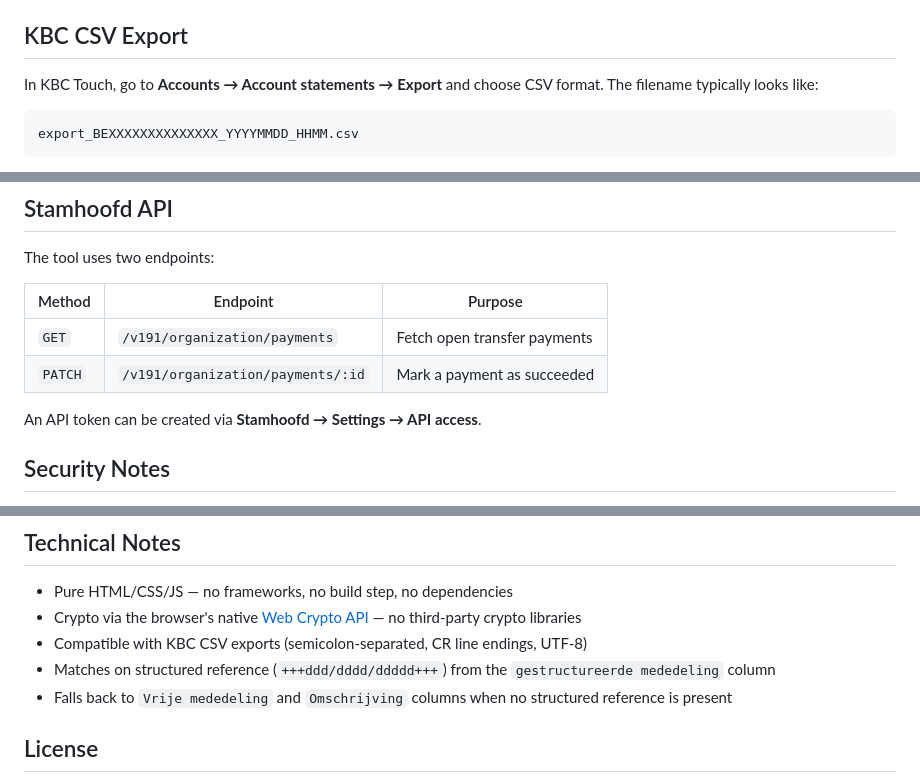
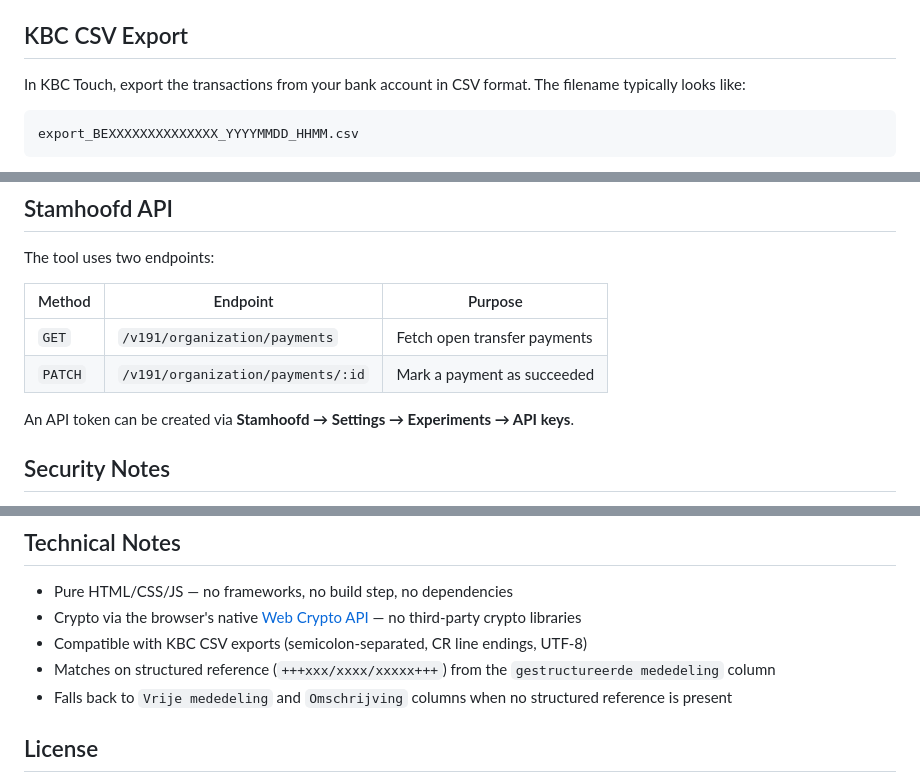
Before and after one commit to dennisgeleyn/kvk-paymentcheck, a Markdown page: README.md, 3 parts joined by grey strips. Drawn GitHub-style.

Commit message:
Update README for clarity and accuracy

````diff
--- a/README.md
+++ b/README.md
@@ -37,7 +37,7 @@ To change your credentials or password, use the **✏ Change credentials** butto
 
 ## KBC CSV Export
 
-In KBC Touch, go to **Accounts → Account statements → Export** and choose CSV format. The filename typically looks like:
+In KBC Touch, export the transactions from your bank account in CSV format. The filename typically looks like:
 
 ```
 export_BEXXXXXXXXXXXXXX_YYYYMMDD_HHMM.csv
@@ -54,7 +54,7 @@ The tool uses two endpoints:
 | `GET` | `/v191/organization/payments` | Fetch open transfer payments |
 | `PATCH` | `/v191/organization/payments/:id` | Mark a payment as succeeded |
 
-An API token can be created via **Stamhoofd → Settings → API access**.
+An API token can be created via **Stamhoofd → Settings → Experiments → API keys**.
 
 ## Security Notes
 
@@ -69,7 +69,7 @@ An API token can be created via **Stamhoofd → Settings → API access**.
 - Pure HTML/CSS/JS — no frameworks, no build step, no dependencies
 - Crypto via the browser's native [Web Crypto API](https://developer.mozilla.org/en-US/docs/Web/API/Web_Crypto_API) — no third-party crypto libraries
 - Compatible with KBC CSV exports (semicolon-separated, CR line endings, UTF-8)
-- Matches on structured reference (`+++ddd/dddd/ddddd+++`) from the `gestructureerde mededeling` column
+- Matches on structured reference (`+++xxx/xxxx/xxxxx+++`) from the `gestructureerde mededeling` column
 - Falls back to `Vrije mededeling` and `Omschrijving` columns when no structured reference is present
 
 ## License
````
